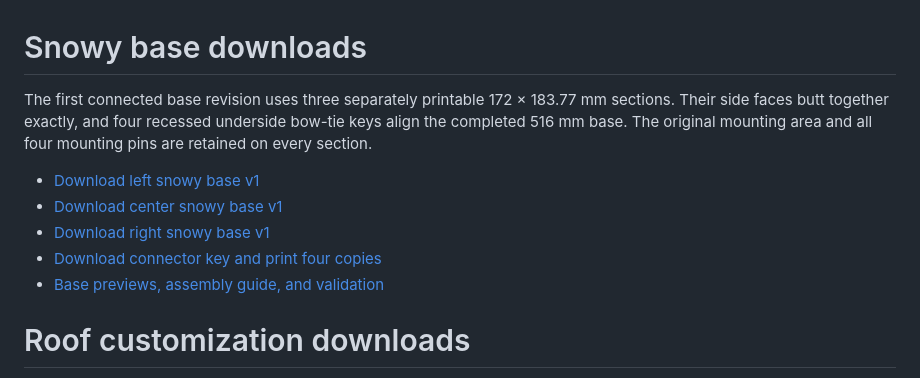
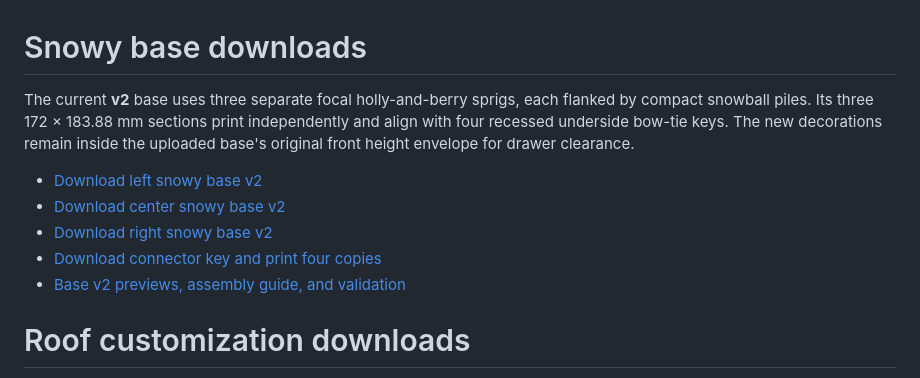
Before and after one commit to brucebentle-del/codex-workspace, a Markdown page: README.md, the part around the change. Drawn GitHub-style.

Commit message:
Replace base garland with three holly sprigs

```diff
--- a/README.md
+++ b/README.md
@@ -1,12 +1,12 @@
 # Snowy base downloads
 
-The first connected base revision uses three separately printable 172 × 183.77 mm sections. Their side faces butt together exactly, and four recessed underside bow-tie keys align the completed 516 mm base. The original mounting area and all four mounting pins are retained on every section.
+The current **v2** base uses three separate focal holly-and-berry sprigs, each flanked by compact snowball piles. Its three 172 × 183.88 mm sections print independently and align with four recessed underside bow-tie keys. The new decorations remain inside the uploaded base's original front height envelope for drawer clearance.
 
-- [Download left snowy base v1](https://raw.githubusercontent.com/brucebentle-del/codex-workspace/refs/heads/main/base-customization-v1/left_snowy_base_v1.stl)
-- [Download center snowy base v1](https://raw.githubusercontent.com/brucebentle-del/codex-workspace/refs/heads/main/base-customization-v1/center_snowy_base_v1.stl)
-- [Download right snowy base v1](https://raw.githubusercontent.com/brucebentle-del/codex-workspace/refs/heads/main/base-customization-v1/right_snowy_base_v1.stl)
-- [Download connector key and print four copies](https://raw.githubusercontent.com/brucebentle-del/codex-workspace/refs/heads/main/base-customization-v1/base_connector_key_print_4.stl)
-- [Base previews, assembly guide, and validation](base-customization-v1/README.md)
+- [Download left snowy base v2](https://raw.githubusercontent.com/brucebentle-del/codex-workspace/refs/heads/main/base-customization-v2/left_snowy_base_v2.stl)
+- [Download center snowy base v2](https://raw.githubusercontent.com/brucebentle-del/codex-workspace/refs/heads/main/base-customization-v2/center_snowy_base_v2.stl)
+- [Download right snowy base v2](https://raw.githubusercontent.com/brucebentle-del/codex-workspace/refs/heads/main/base-customization-v2/right_snowy_base_v2.stl)
+- [Download connector key and print four copies](https://raw.githubusercontent.com/brucebentle-del/codex-workspace/refs/heads/main/base-customization-v2/base_connector_key_print_4.stl)
+- [Base v2 previews, assembly guide, and validation](base-customization-v2/README.md)
 
 # Roof customization downloads
 
```
Also changed, not shown: base-customization-v2/README.md (added, +52 -0 lines), base-customization-v2/assembly-front-detail.png (added), base-customization-v2/center-front-detail.png (added), 11 other files.
